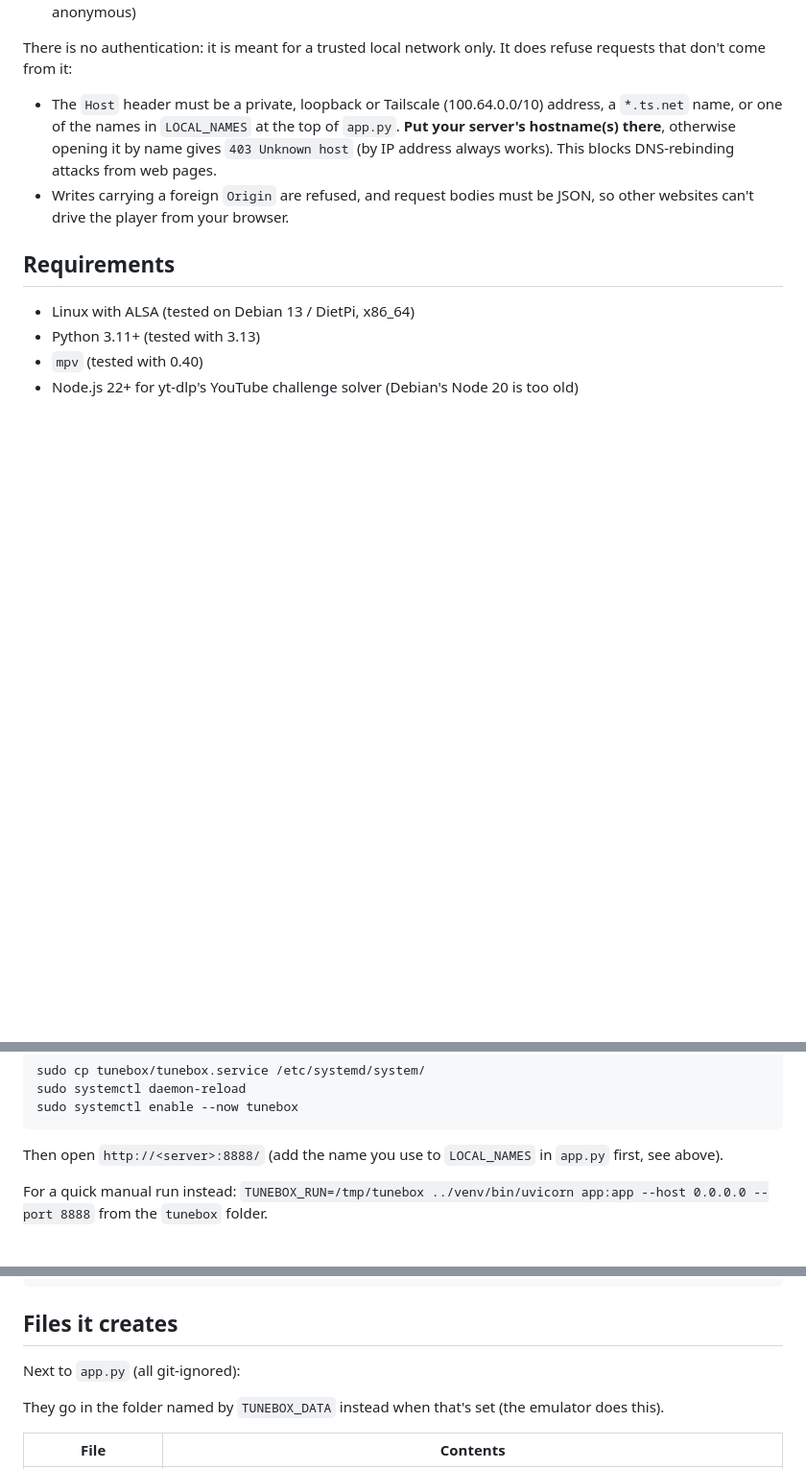
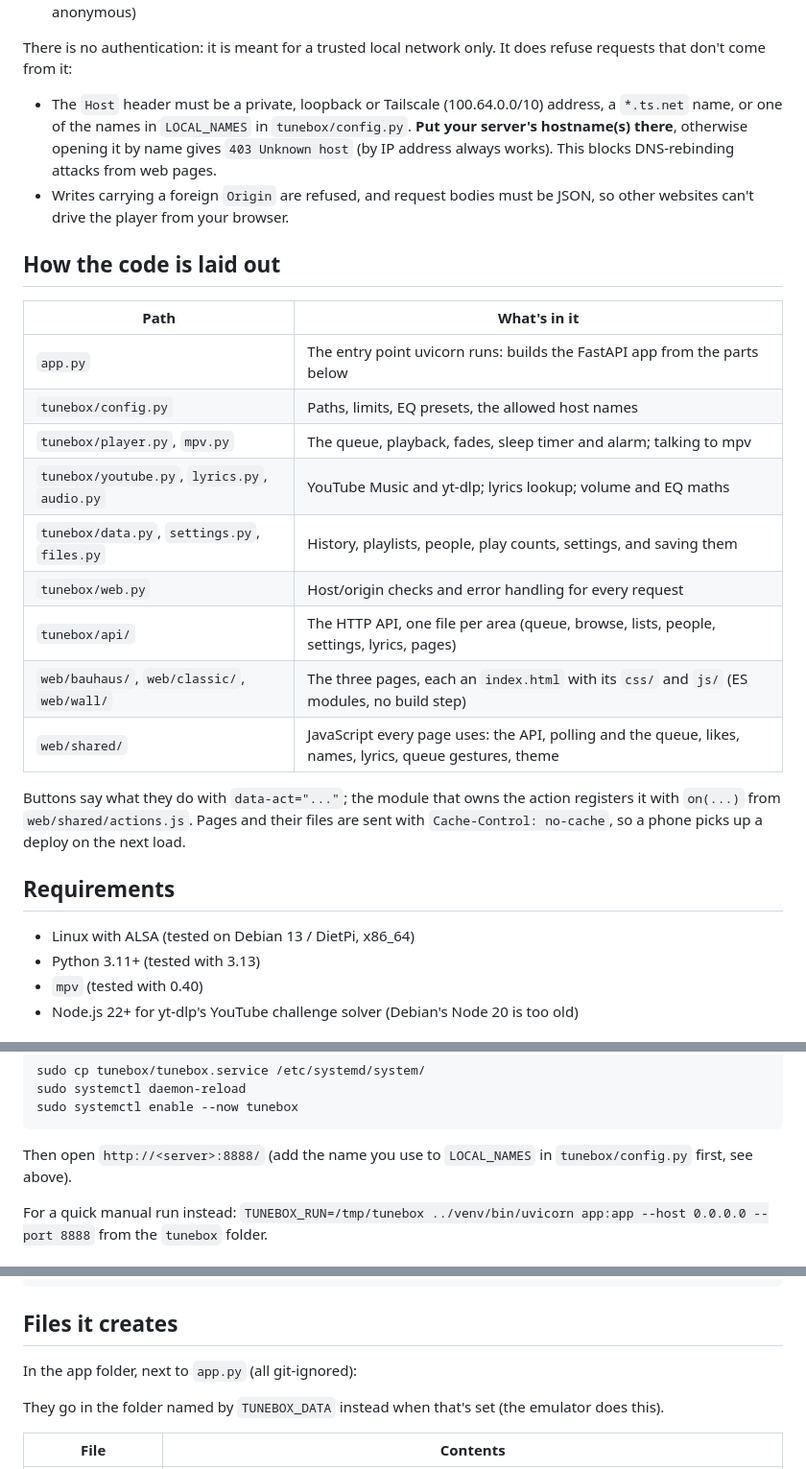
Before and after one commit to KostaJovanovic/tunebox, a Markdown page: README.md, 3 parts joined by grey strips. Shown at 96% size. Rendered like a GitHub page; blank space fills up the shorter version.

Commit message:
Docs: how the code is laid out now (tunebox package, web/ pages as HTML + CSS + ES modules)

````diff
--- a/README.md
+++ b/README.md
@@ -32,8 +32,24 @@ A lean YouTube Music player for a home server's own speakers. Everyone on the lo
 
 There is no authentication: it is meant for a trusted local network only. It does refuse requests that don't come from it:
 
-- The `Host` header must be a private, loopback or Tailscale (100.64.0.0/10) address, a `*.ts.net` name, or one of the names in `LOCAL_NAMES` at the top of `app.py`. **Put your server's hostname(s) there**, otherwise opening it by name gives `403 Unknown host` (by IP address always works). This blocks DNS-rebinding attacks from web pages.
+- The `Host` header must be a private, loopback or Tailscale (100.64.0.0/10) address, a `*.ts.net` name, or one of the names in `LOCAL_NAMES` in `tunebox/config.py`. **Put your server's hostname(s) there**, otherwise opening it by name gives `403 Unknown host` (by IP address always works). This blocks DNS-rebinding attacks from web pages.
 - Writes carrying a foreign `Origin` are refused, and request bodies must be JSON, so other websites can't drive the player from your browser.
+
+## How the code is laid out
+
+| Path | What's in it |
+|---|---|
+| `app.py` | The entry point uvicorn runs: builds the FastAPI app from the parts below |
+| `tunebox/config.py` | Paths, limits, EQ presets, the allowed host names |
+| `tunebox/player.py`, `mpv.py` | The queue, playback, fades, sleep timer and alarm; talking to mpv |
+| `tunebox/youtube.py`, `lyrics.py`, `audio.py` | YouTube Music and yt-dlp; lyrics lookup; volume and EQ maths |
+| `tunebox/data.py`, `settings.py`, `files.py` | History, playlists, people, play counts, settings, and saving them |
+| `tunebox/web.py` | Host/origin checks and error handling for every request |
+| `tunebox/api/` | The HTTP API, one file per area (queue, browse, lists, people, settings, lyrics, pages) |
+| `web/bauhaus/`, `web/classic/`, `web/wall/` | The three pages, each an `index.html` with its `css/` and `js/` (ES modules, no build step) |
+| `web/shared/` | JavaScript every page uses: the API, polling and the queue, likes, names, lyrics, queue gestures, theme |
+
+Buttons say what they do with `data-act="..."`; the module that owns the action registers it with `on(...)` from `web/shared/actions.js`. Pages and their files are sent with `Cache-Control: no-cache`, so a phone picks up a deploy on the next load.
 
 ## Requirements
 
@@ -75,7 +91,7 @@ sudo systemctl daemon-reload
 sudo systemctl enable --now tunebox
 ```
 
-Then open `http://<server>:8888/` (add the name you use to `LOCAL_NAMES` in `app.py` first, see above).
+Then open `http://<server>:8888/` (add the name you use to `LOCAL_NAMES` in `tunebox/config.py` first, see above).
 
 For a quick manual run instead: `TUNEBOX_RUN=/tmp/tunebox ../venv/bin/uvicorn app:app --host 0.0.0.0 --port 8888` from the `tunebox` folder.
 
@@ -101,7 +117,7 @@ handle_path /music/* {
 
 ## Files it creates
 
-Next to `app.py` (all git-ignored):
+In the app folder, next to `app.py` (all git-ignored):
 
 They go in the folder named by `TUNEBOX_DATA` instead when that's set (the emulator does this).
 
````
